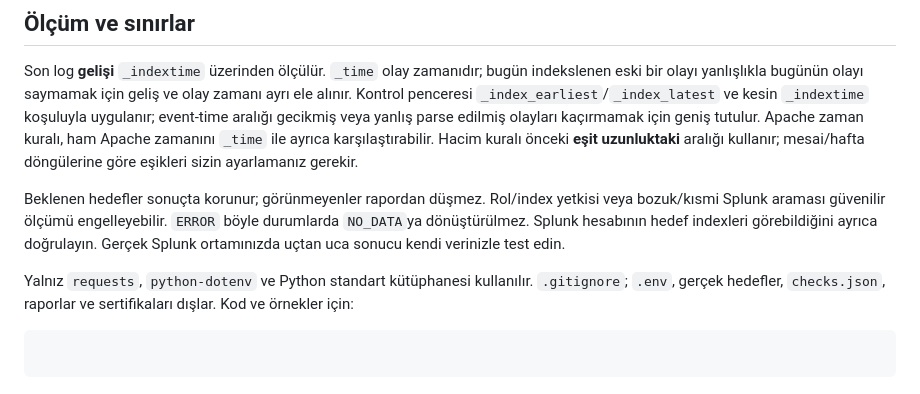
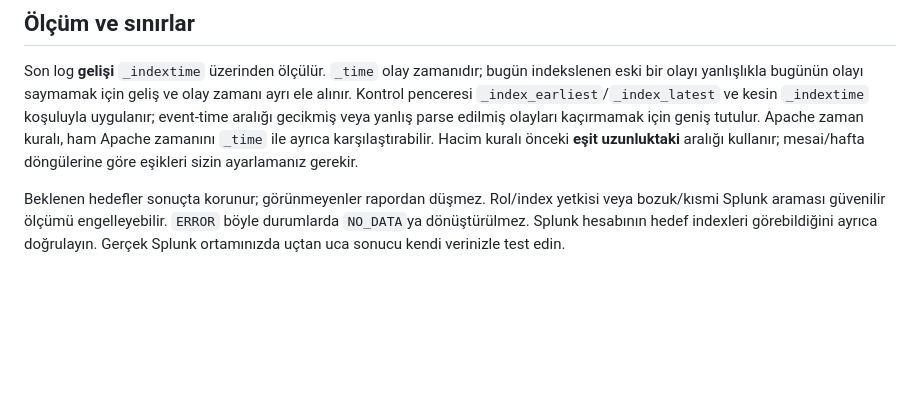
Before and after one commit to efekanacar/siem-guardian, a Markdown page: README.md, the part around the change. Rendered like a GitHub page; blank space fills up the shorter version.

````diff
--- a/README.md
+++ b/README.md
@@ -124,9 +124,3 @@ python healthcheck.py --checks checks.json --output reports/health.csv --show-sp
 Son log **gelişi** `_indextime` üzerinden ölçülür. `_time` olay zamanıdır; bugün indekslenen eski bir olayı yanlışlıkla bugünün olayı saymamak için geliş ve olay zamanı ayrı ele alınır. Kontrol penceresi `_index_earliest`/`_index_latest` ve kesin `_indextime` koşuluyla uygulanır; event-time aralığı gecikmiş veya yanlış parse edilmiş olayları kaçırmamak için geniş tutulur. Apache zaman kuralı, ham Apache zamanını `_time` ile ayrıca karşılaştırabilir. Hacim kuralı önceki **eşit uzunluktaki** aralığı kullanır; mesai/hafta döngülerine göre eşikleri sizin ayarlamanız gerekir.
 
 Beklenen hedefler sonuçta korunur; görünmeyenler rapordan düşmez. Rol/index yetkisi veya bozuk/kısmi Splunk araması güvenilir ölçümü engelleyebilir. `ERROR` böyle durumlarda `NO_DATA`ya dönüştürülmez. Splunk hesabının hedef indexleri görebildiğini ayrıca doğrulayın. Gerçek Splunk ortamınızda uçtan uca sonucu kendi verinizle test edin.
-
-Yalnız `requests`, `python-dotenv` ve Python standart kütüphanesi kullanılır. `.gitignore`; `.env`, gerçek hedefler, `checks.json`, raporlar ve sertifikaları dışlar. Kod ve örnekler için:
-
-```bash
-
-```
````
